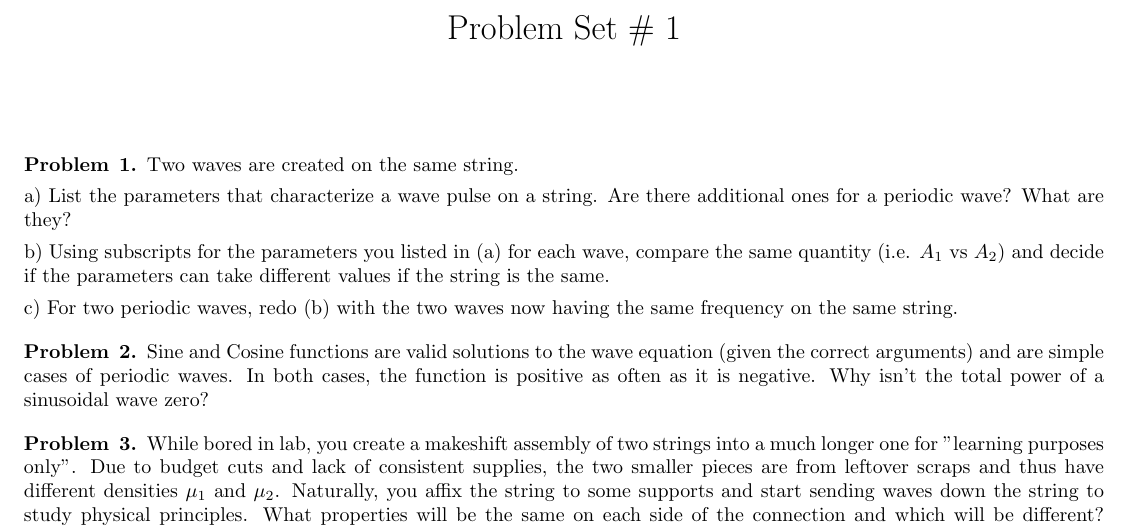
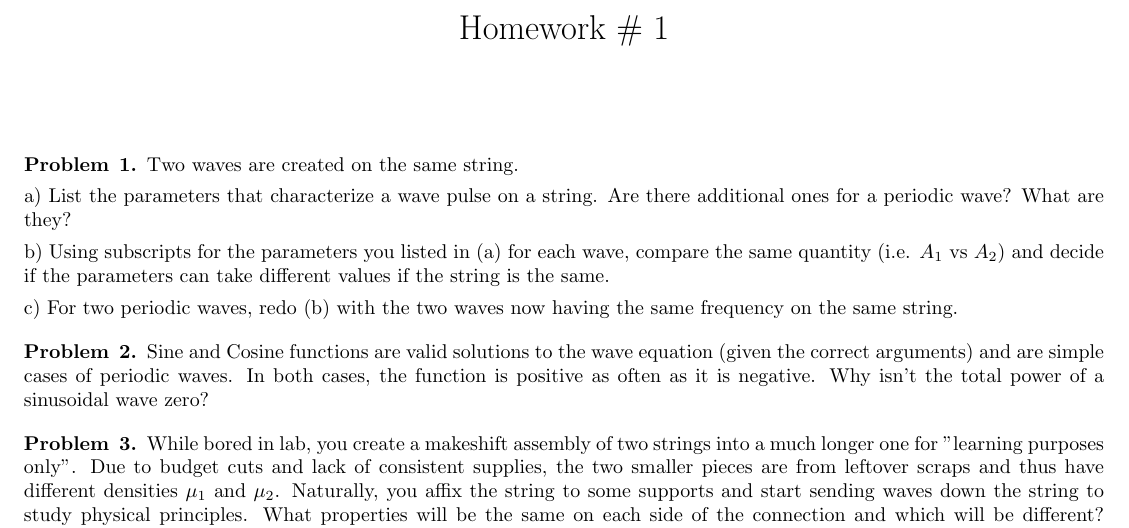
Before and after one commit to Phdntom/latex, a LaTeX problem sheet (HW1.tex): part of the page, cut at the place of the change. Compiled offline with pdfLaTeX.

Commit message:
Update HW1.tex

```diff
--- a/HW1.tex
+++ b/HW1.tex
@@ -8,7 +8,7 @@
 \begin{document}
 %---------------
 %---------------
- \title{Problem Set \# 1}
+ \title{Homework \# 1}
 \date{}
 \maketitle
 
```
